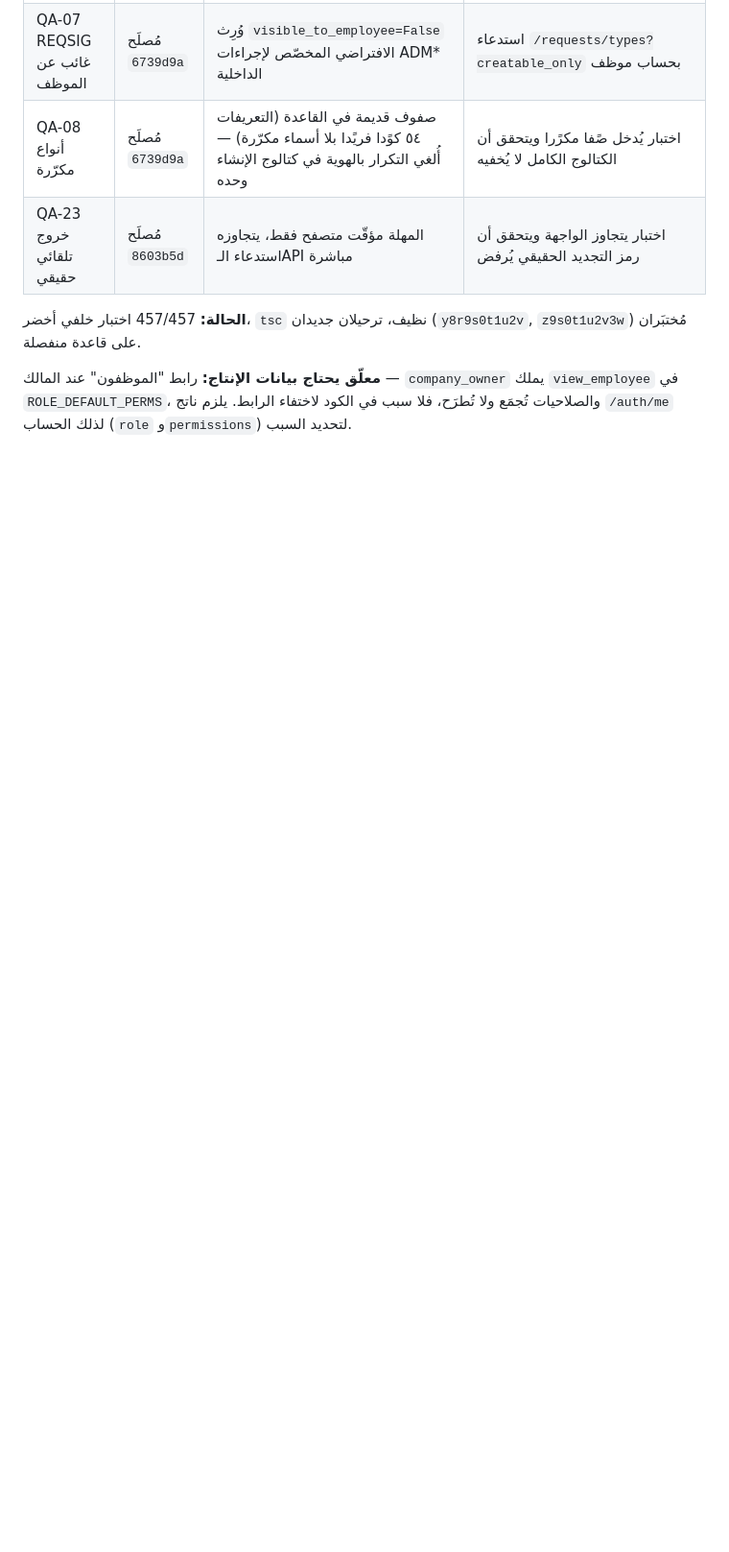
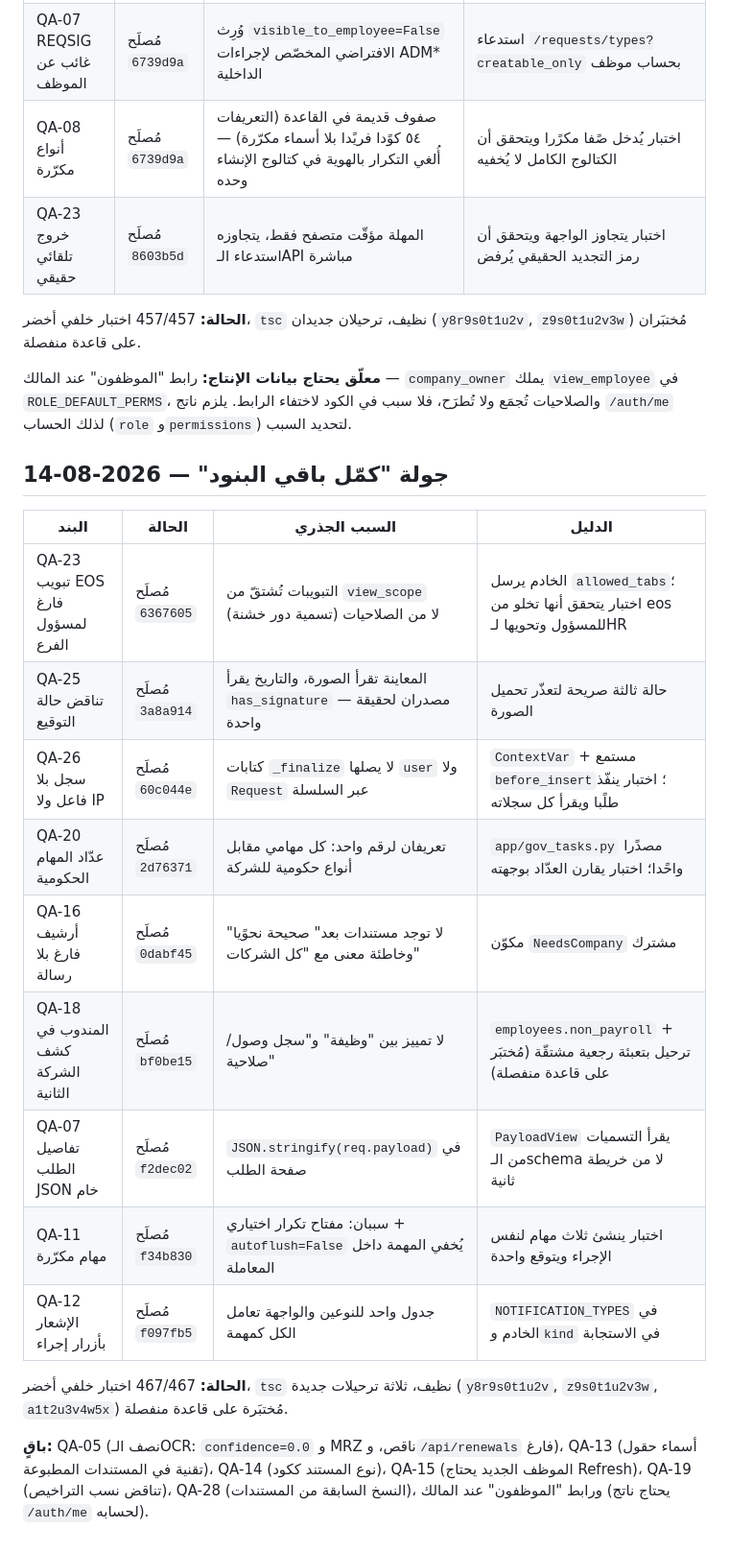
Before and after one commit to Taha444/hrms-kuwait, a Markdown page: docs/qa/PROGRESS.md, the part around the change. Shown at 96% size. Rendered like a GitHub page; blank space fills up the shorter version.

Commit message:
docs(qa): تحديث PROGRESS بجولة البنود التسعة
Co-Authored-By: Claude Opus 5 <noreply@anthropic.com>

```diff
--- a/docs/qa/PROGRESS.md
+++ b/docs/qa/PROGRESS.md
@@ -85,3 +85,26 @@
 **معلّق يحتاج بيانات الإنتاج:** رابط "الموظفون" عند المالك — `company_owner` يملك `view_employee` في
 `ROLE_DEFAULT_PERMS`، والصلاحيات تُجمَع ولا تُطرَح، فلا سبب في الكود لاختفاء الرابط.
 يلزم ناتج `/auth/me` لذلك الحساب (`role` و`permissions`) لتحديد السبب.
+
+## جولة "كمّل باقي البنود" — 2026-08-14
+
+| البند | الحالة | السبب الجذري | الدليل |
+|---|---|---|---|
+| QA-23 تبويب EOS فارغ لمسؤول الفرع | مُصلَح `6367605` | التبويبات تُشتقّ من `view_scope` (تسمية دور خشنة) لا من الصلاحيات | الخادم يرسل `allowed_tabs`؛ اختبار يتحقق أنها تخلو من eos للمسؤول وتحويها لـHR |
+| QA-25 تناقض حالة التوقيع | مُصلَح `3a8a914` | المعاينة تقرأ الصورة، والتاريخ يقرأ `has_signature` — مصدران لحقيقة واحدة | حالة ثالثة صريحة لتعذّر تحميل الصورة |
+| QA-26 سجل بلا فاعل ولا IP | مُصلَح `60c044e` | كتابات `_finalize` لا يصلها `user` ولا `Request` عبر السلسلة | `ContextVar` + مستمع `before_insert`؛ اختبار ينفّذ طلًبا ويقرأ كل سجلاته |
+| QA-20 عدّاد المهام الحكومية | مُصلَح `2d76371` | تعريفان لرقم واحد: كل مهامي مقابل أنواع حكومية للشركة | `app/gov_tasks.py` مصدًرا واحًدا؛ اختبار يقارن العدّاد بوجهته |
+| QA-16 أرشيف فارغ بلا رسالة | مُصلَح `0dabf45` | "لا توجد مستندات بعد" صحيحة نحوًيا وخاطئة معنى مع "كل الشركات" | مكوّن `NeedsCompany` مشترك |
+| QA-18 المندوب في كشف الشركة الثانية | مُصلَح `bf0be15` | لا تمييز بين "وظيفة" و"سجل وصول/صلاحية" | `employees.non_payroll` + ترحيل بتعبئة رجعية مشتقّة (مُختبَر على قاعدة منفصلة) |
+| QA-07 تفاصيل الطلب JSON خام | مُصلَح `f2dec02` | `JSON.stringify(req.payload)` في صفحة الطلب | `PayloadView` يقرأ التسميات من الـschema لا من خريطة ثانية |
+| QA-11 مهام مكرّرة | مُصلَح `f34b830` | سببان: مفتاح تكرار اختياري + `autoflush=False` يُخفي المهمة داخل المعاملة | اختبار ينشئ ثلاث مهام لنفس الإجراء ويتوقع واحدة |
+| QA-12 الإشعار بأزرار إجراء | مُصلَح `f097fb5` | جدول واحد للنوعين والواجهة تعامل الكل كمهمة | `NOTIFICATION_TYPES` في الخادم و`kind` في الاستجابة |
+
+**الحالة:** 467/467 اختبار خلفي أخضر، `tsc` نظيف، ثلاثة ترحيلات جديدة
+(`y8r9s0t1u2v`, `z9s0t1u2v3w`, `a1t2u3v4w5x`) مُختبَرة على قاعدة منفصلة.
+
+**باقٍ:** QA-05 (نصف الـOCR: `confidence=0.0` و MRZ ناقص، و`/api/renewals` فارغ)،
+QA-13 (أسماء حقول تقنية في المستندات المطبوعة)، QA-14 (نوع المستند ككود)،
+QA-15 (الموظف الجديد يحتاج Refresh)، QA-19 (تناقض نسب التراخيص)،
+QA-28 (النسخ السابقة من المستندات)، ورابط "الموظفون" عند المالك (يحتاج
+ناتج `/auth/me` لحسابه).
```
